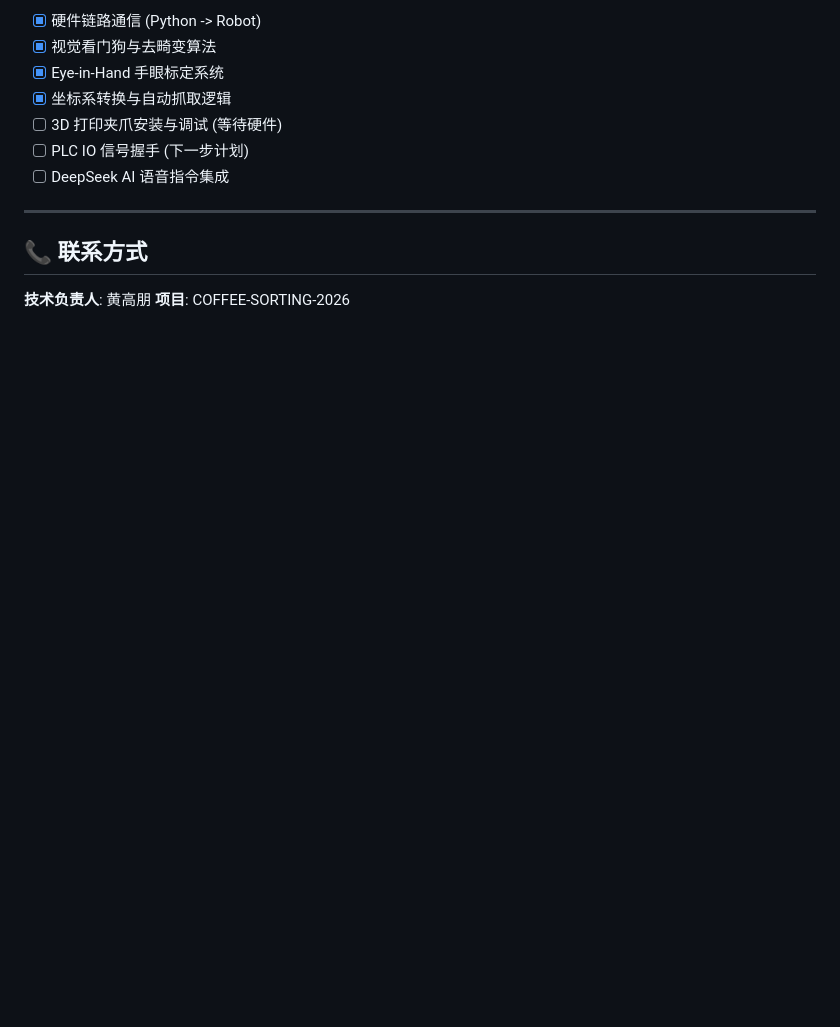
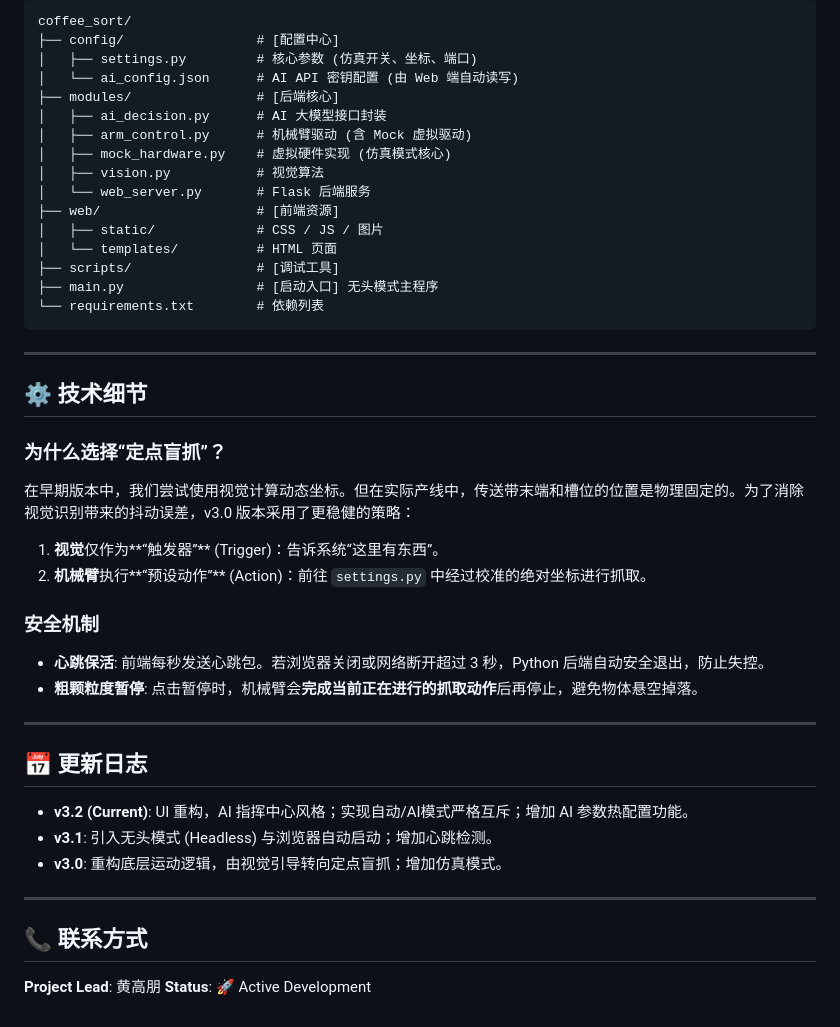
Before and after one commit to PeakVision0814/Coffee-Sort, a Markdown page: README_cn.md, the part around one of its changes. Rendered like a GitHub page; blank space fills up the shorter version.

````diff
--- a/README_cn.md
+++ b/README_cn.md
@@ -173,15 +100,50 @@ python main.py
 
-* [x] 硬件链路通信 (Python -> Robot)
-* [x] 视觉看门狗与去畸变算法
-* [x] Eye-in-Hand 手眼标定系统
-* [x] 坐标系转换与自动抓取逻辑
-* [ ] 3D 打印夹爪安装与调试 (等待硬件)
-* [ ] PLC IO 信号握手 (下一步计划)
-* [ ] DeepSeek AI 语音指令集成
+```text
+coffee_sort/
+├── config/                 # [配置中心]
+│   ├── settings.py         # 核心参数 (仿真开关、坐标、端口)
+│   └── ai_config.json      # AI API 密钥配置 (由 Web 端自动读写)
+├── modules/                # [后端核心]
+│   ├── ai_decision.py      # AI 大模型接口封装
+│   ├── arm_control.py      # 机械臂驱动 (含 Mock 虚拟驱动)
+│   ├── mock_hardware.py    # 虚拟硬件实现 (仿真模式核心)
+│   ├── vision.py           # 视觉算法
+│   └── web_server.py       # Flask 后端服务
+├── web/                    # [前端资源]
+│   ├── static/             # CSS / JS / 图片
+│   └── templates/          # HTML 页面
+├── scripts/                # [调试工具]
+├── main.py                 # [启动入口] 无头模式主程序
+└── requirements.txt        # 依赖列表
+```
+
+---
+
+## ⚙️ 技术细节
+
+### 为什么选择“定点盲抓”？
+
+在早期版本中，我们尝试使用视觉计算动态坐标。但在实际产线中，传送带末端和槽位的位置是物理固定的。为了消除视觉识别带来的抖动误差，v3.0 版本采用了更稳健的策略：
+
+1. **视觉**仅作为**“触发器”** (Trigger)：告诉系统“这里有东西”。
+2. **机械臂**执行**“预设动作”** (Action)：前往 `settings.py` 中经过校准的绝对坐标进行抓取。
+
+### 安全机制
+
+* **心跳保活**: 前端每秒发送心跳包。若浏览器关闭或网络断开超过 3 秒，Python 后端自动安全退出，防止失控。
+* **粗颗粒度暂停**: 点击暂停时，机械臂会**完成当前正在进行的抓取动作**后再停止，避免物体悬空掉落。
+
+---
+
+## 📅 更新日志
+
+* **v3.2 (Current)**: UI 重构，AI 指挥中心风格；实现自动/AI模式严格互斥；增加 AI 参数热配置功能。
+* **v3.1**: 引入无头模式 (Headless) 与浏览器自动启动；增加心跳检测。
+* **v3.0**: 重构底层运动逻辑，由视觉引导转向定点盲抓；增加仿真模式。
 
 ---
 
 ## 📞 联系方式
 
-**技术负责人**: 黄高朋
-**项目**: COFFEE-SORTING-2026
+**Project Lead**: 黄高朋
+**Status**: 🚀 Active Development
````
Also changed, not shown: other parts of README_cn.md (+62 -135 lines).
